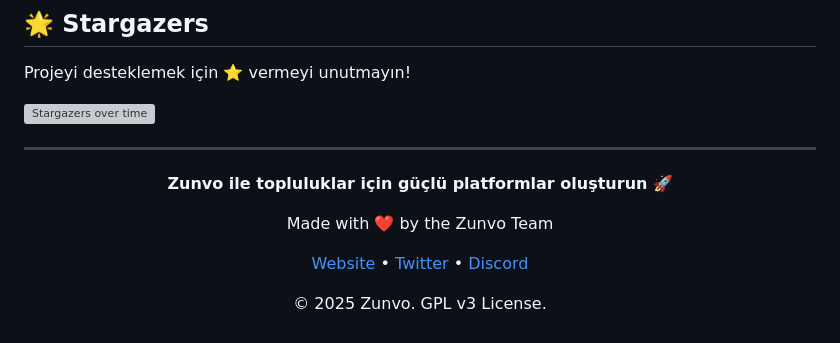
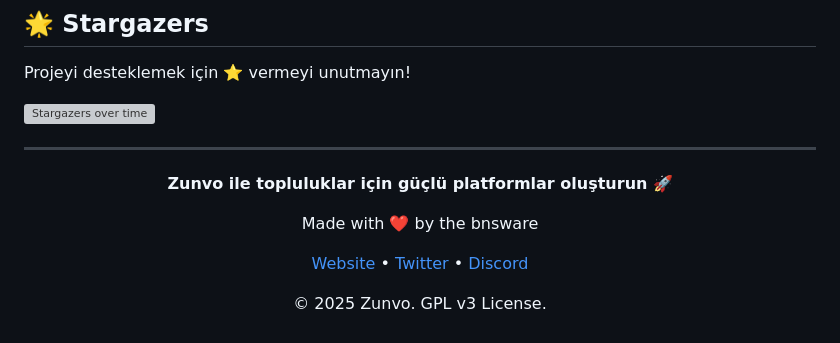
Before and after one commit to bnsware/Zunvo, a Markdown page: README.tr.md, the part around the change printed below. Rendered like a GitHub page; grey boxes are pictures that could not be loaded.

```diff
--- a/README.tr.md
+++ b/README.tr.md
@@ -332,7 +332,7 @@ Projeyi desteklemek için ⭐ vermeyi unutmayın!
 
 **Zunvo ile topluluklar için güçlü platformlar oluşturun** 🚀
 
-Made with ❤️ by the Zunvo Team
+Made with ❤️ by the bnsware
 
 [Website](https://zunvo.org) • [Twitter](https://twitter.com/zunvo) • [Discord](https://discord.gg/zunvo)
 
```
Also changed, not shown: other parts of README.tr.md (+1 -1 lines).
